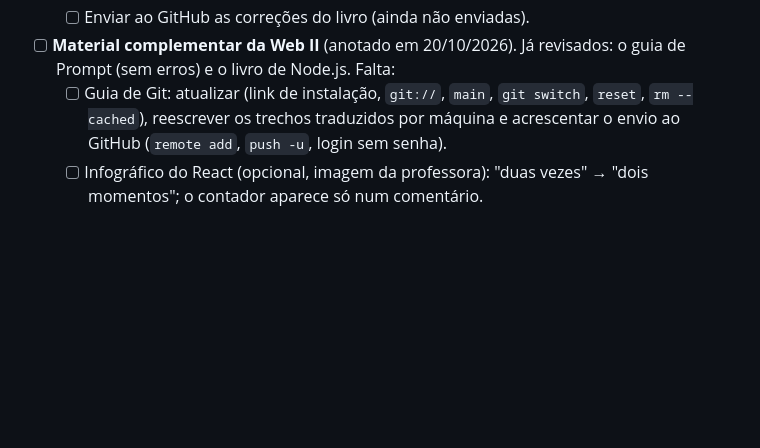
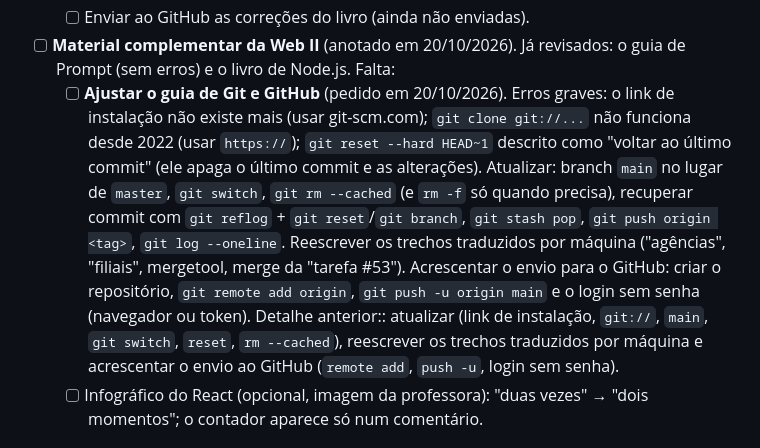
Before and after one commit to tecprotecnologias-dev/Hub-de-Estudos, a Markdown page: PROXIMOS-PASSOS.md, the part around the change. GitHub-like rendering; blank space fills up the shorter version.

Commit message:
Próximos passos: ajustar o guia de Git e GitHub
Co-Authored-By: Claude Opus 5.5 <noreply@anthropic.com>

```diff
--- a/PROXIMOS-PASSOS.md
+++ b/PROXIMOS-PASSOS.md
@@ -40,7 +40,7 @@ O site está em https://estudos.tecprotecnologias.com.br (Cloudflare) e se atual
   - [ ] Levar as correções do site de volta para o LaTeX do livro (pasta Guia NODES.js), antes de publicar.
   - [ ] Enviar ao GitHub as correções do livro (ainda não enviadas).
 - [ ] **Material complementar da Web II** (anotado em 20/10/2026). Já revisados: o guia de Prompt (sem erros) e o livro de Node.js. Falta:
-  - [ ] Guia de Git: atualizar (link de instalação, `git://`, `main`, `git switch`, `reset`, `rm --cached`), reescrever os trechos traduzidos por máquina e acrescentar o envio ao GitHub (`remote add`, `push -u`, login sem senha).
+  - [ ] **Ajustar o guia de Git e GitHub** (pedido em 20/10/2026). Erros graves: o link de instalação não existe mais (usar git-scm.com); `git clone git://...` não funciona desde 2022 (usar `https://`); `git reset --hard HEAD~1` descrito como "voltar ao último commit" (ele apaga o último commit e as alterações). Atualizar: branch `main` no lugar de `master`, `git switch`, `git rm --cached` (e `rm -f` só quando precisa), recuperar commit com `git reflog` + `git reset`/`git branch`, `git stash pop`, `git push origin <tag>`, `git log --oneline`. Reescrever os trechos traduzidos por máquina ("agências", "filiais", mergetool, merge da "tarefa #53"). Acrescentar o envio para o GitHub: criar o repositório, `git remote add origin`, `git push -u origin main` e o login sem senha (navegador ou token). Detalhe anterior:: atualizar (link de instalação, `git://`, `main`, `git switch`, `reset`, `rm --cached`), reescrever os trechos traduzidos por máquina e acrescentar o envio ao GitHub (`remote add`, `push -u`, login sem senha).
   - [ ] Infográfico do React (opcional, imagem da professora): "duas vezes" → "dois momentos"; o contador aparece só num comentário.
 
 ## Segurança dos dados e do site (antes de liberar para os alunos)
```
